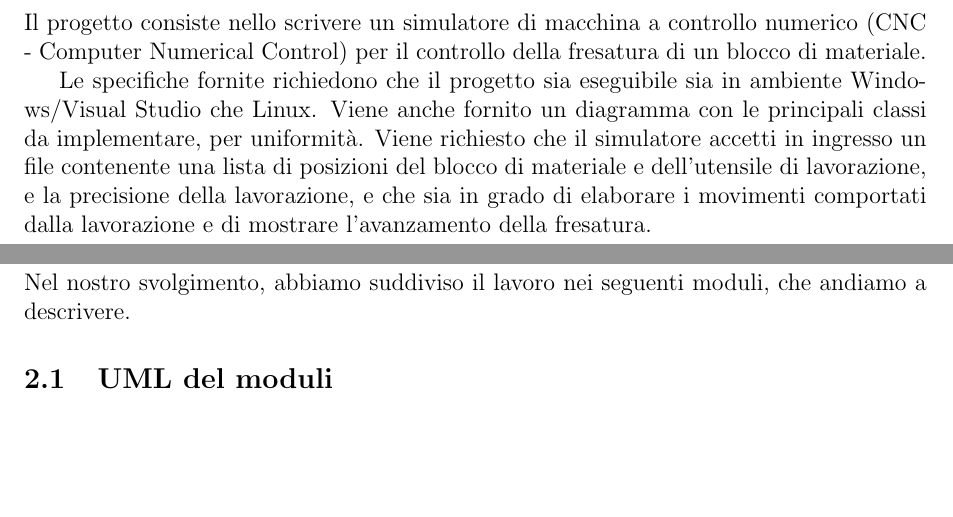
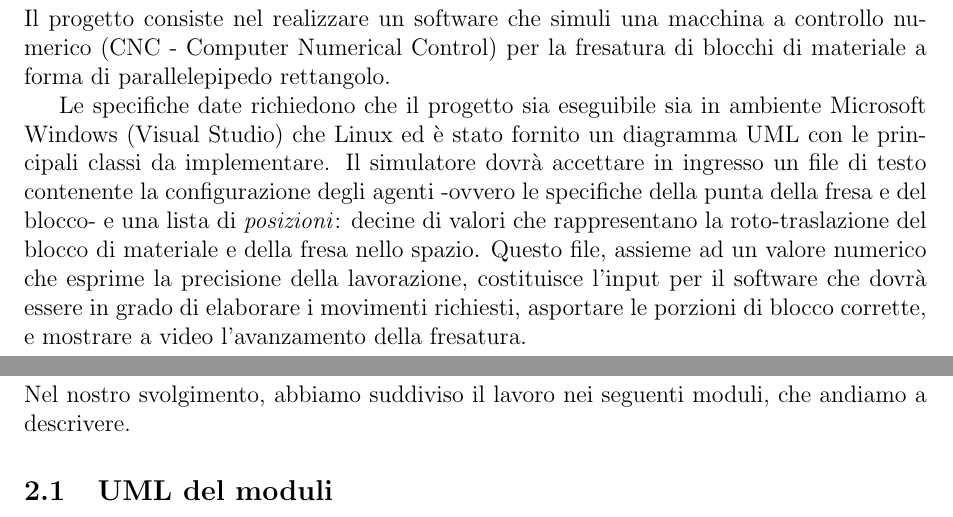
Before and after one commit to cutenc/edt-finalproject-nand, a LaTeX document (relazione/CNCSimulator_relazione.tex, which reads relazione/commands.tex, relazione/section/introduzione.tex): two parts of pages 3 and 4 of 7, joined at a grey line, cut so that both start at the same text, the shorter picture padded with empty space. Compiled offline with pdfLaTeX.

Commit message:
relazione

```diff
--- a/relazione/commands.tex
+++ b/relazione/commands.tex
@@ -1,5 +1,5 @@
 % qualche comando utile che evita di dover scrivere parole per intero
-\newcommand{\pf}{\emph{Power5}\xspace}
+
 
 
 % qualche comando per uniformare lo stile di scrittura
--- a/relazione/section/introduzione.tex
+++ b/relazione/section/introduzione.tex
@@ -1,4 +1,4 @@
 \section{Descrizione del problema}
-Il progetto consiste nello scrivere un simulatore di macchina a controllo numerico (CNC - Computer Numerical Control) per il controllo della fresatura di un blocco di materiale.
+Il progetto consiste nel realizzare un software che simuli una macchina a controllo numerico (CNC - Computer Numerical Control) per la fresatura di blocchi di materiale a forma di parallelepipedo rettangolo.
 
-Le specifiche fornite richiedono che il progetto sia eseguibile sia in ambiente Windows/Visual Studio che Linux. Viene anche fornito un diagramma con le principali classi da implementare, per uniformità. Viene richiesto che il simulatore accetti in ingresso un file contenente una lista di posizioni del blocco di materiale e dell'utensile di lavorazione, e la precisione della lavorazione, e che sia in grado di elaborare i movimenti comportati dalla lavorazione e di mostrare l'avanzamento della fresatura.
+Le specifiche date richiedono che il progetto sia eseguibile sia in ambiente Microsoft Windows (Visual Studio) che Linux ed è stato fornito un diagramma UML con le principali classi da implementare. Il simulatore dovrà accettare in ingresso un file di testo contenente la configurazione degli agenti -ovvero le specifiche della punta della fresa e del blocco- e una lista di \emph{posizioni}: decine di valori che rappresentano la roto-traslazione del blocco di materiale e della fresa nello spazio. Questo file, assieme ad un valore numerico che esprime la precisione della lavorazione, costituisce l'input per il software che dovrà essere in grado di elaborare i movimenti richiesti, asportare le porzioni di blocco corrette, e mostrare a video l'avanzamento della fresatura.
```
Also changed, not shown: relazione/CNCSimulator_relazione.tex (+1 -1 lines), relazione/CNCSimulator_relazione.pdf, relazione/img/uml_cncsimulator-full.pdf (added), relazione/img/uml_cncsimulator.pdf (added), 6 other files.
